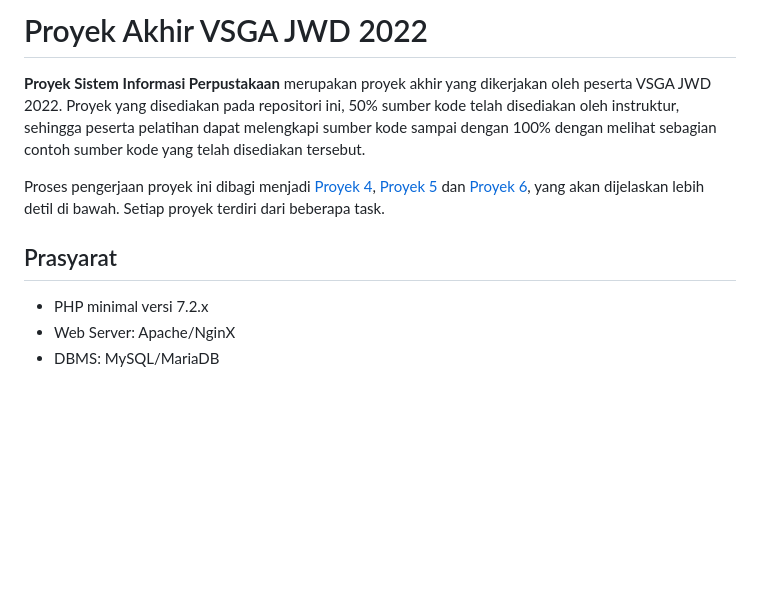
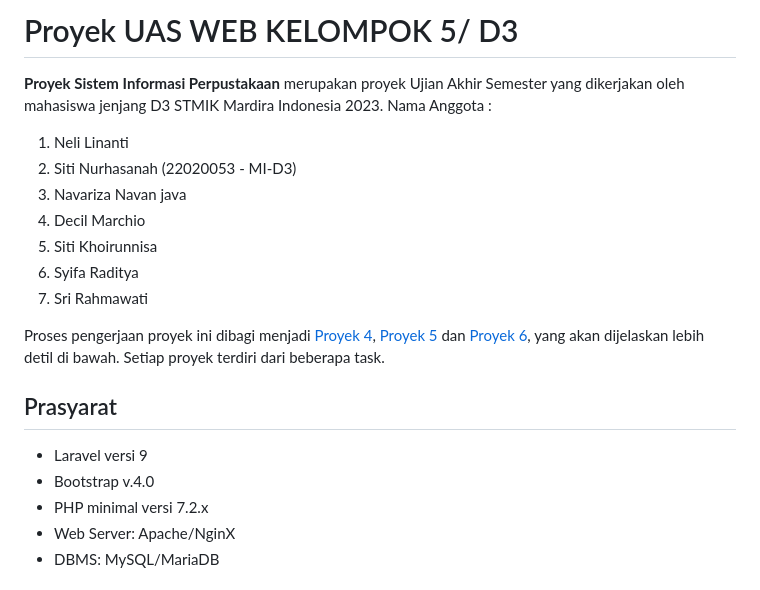
Before and after one commit to snurhasanah/project-uas-kel5, a Markdown page: README.md, the part around the change. GitHub-like rendering; blank space fills up the shorter version.

```diff
--- a/README.md
+++ b/README.md
@@ -1,9 +1,19 @@
-# Proyek Akhir VSGA JWD 2022
-**Proyek Sistem Informasi Perpustakaan** merupakan proyek akhir yang dikerjakan oleh peserta VSGA JWD 2022. Proyek yang disediakan pada repositori ini, 50% sumber kode telah disediakan oleh instruktur, sehingga peserta pelatihan dapat melengkapi sumber kode sampai dengan 100% dengan melihat sebagian contoh sumber kode yang telah disediakan tersebut.
+# Proyek UAS WEB KELOMPOK 5/ D3
+**Proyek Sistem Informasi Perpustakaan** merupakan proyek Ujian Akhir Semester yang dikerjakan oleh mahasiswa jenjang D3 STMIK Mardira Indonesia 2023.
+Nama Anggota :
+1. Neli Linanti
+2. Siti Nurhasanah (22020053 - MI-D3)
+3. Navariza Navan java
+4. Decil Marchio
+5. Siti Khoirunnisa
+6. Syifa Raditya
+7. Sri Rahmawati
 
 Proses pengerjaan proyek ini dibagi menjadi [Proyek 4](#proyek-4), [Proyek 5](#proyek-5) dan [Proyek 6](#proyek-6), yang akan dijelaskan lebih detil di bawah. Setiap proyek terdiri dari beberapa task.
 
 ## Prasyarat
+- Laravel versi 9
+- Bootstrap v.4.0
 - PHP minimal versi 7.2.x
 - Web Server: Apache/NginX
 - DBMS: MySQL/MariaDB
```
